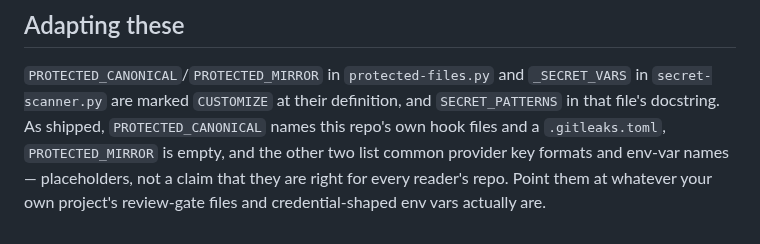
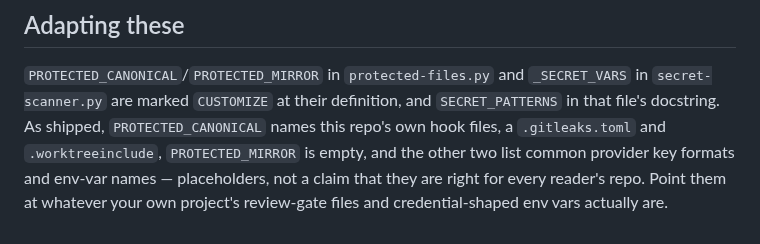
Before and after one commit to Osasuwu/jarvis-oss, a Markdown page: resources/agent-safety-hooks.md, the part around the change. GitHub-like rendering.

```diff
--- a/resources/agent-safety-hooks.md
+++ b/resources/agent-safety-hooks.md
@@ -81,8 +81,8 @@ field name the scanner's source has never named, not a fixed field list to re-ch
 
 `PROTECTED_CANONICAL`/`PROTECTED_MIRROR` in `protected-files.py` and `_SECRET_VARS` in
 `secret-scanner.py` are marked `CUSTOMIZE` at their definition, and `SECRET_PATTERNS` in that
-file's docstring. As shipped, `PROTECTED_CANONICAL` names this repo's own hook files and a
-`.gitleaks.toml`, `PROTECTED_MIRROR` is empty, and the other two list common provider key
-formats and env-var names — placeholders, not a claim that they are right for every reader's
-repo. Point them at whatever your own project's review-gate files and credential-shaped env
-vars actually are.
+file's docstring. As shipped, `PROTECTED_CANONICAL` names this repo's own hook files, a
+`.gitleaks.toml` and `.worktreeinclude`, `PROTECTED_MIRROR` is empty, and the other two list
+common provider key formats and env-var names — placeholders, not a claim that they are right
+for every reader's repo. Point them at whatever your own project's review-gate files and
+credential-shaped env vars actually are.
```
Also changed, not shown: docs/agent-safety-hooks.md (+14 -15 lines).
